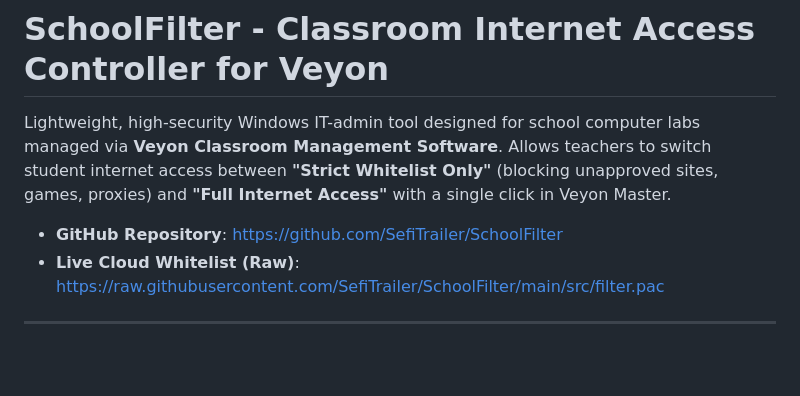
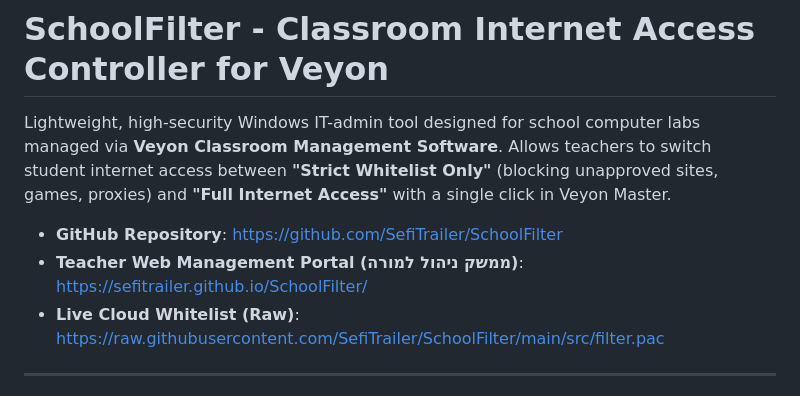
Before and after one commit to SefiTrailer/SchoolFilter, a Markdown page: README.md, the part around the change. GitHub-like rendering; blank space fills up the shorter version.

Commit message:
Update README with Teacher Management Portal link

```diff
--- a/README.md
+++ b/README.md
@@ -3,6 +3,7 @@
 Lightweight, high-security Windows IT-admin tool designed for school computer labs managed via **Veyon Classroom Management Software**. Allows teachers to switch student internet access between **"Strict Whitelist Only"** (blocking unapproved sites, games, proxies) and **"Full Internet Access"** with a single click in Veyon Master.
 
 - **GitHub Repository**: [https://github.com/SefiTrailer/SchoolFilter](https://github.com/SefiTrailer/SchoolFilter)
+- **Teacher Web Management Portal (ממשק ניהול למורה)**: [https://sefitrailer.github.io/SchoolFilter/](https://sefitrailer.github.io/SchoolFilter/)
 - **Live Cloud Whitelist (Raw)**: [https://raw.githubusercontent.com/SefiTrailer/SchoolFilter/main/src/filter.pac](https://raw.githubusercontent.com/SefiTrailer/SchoolFilter/main/src/filter.pac)
 
 ---
```
